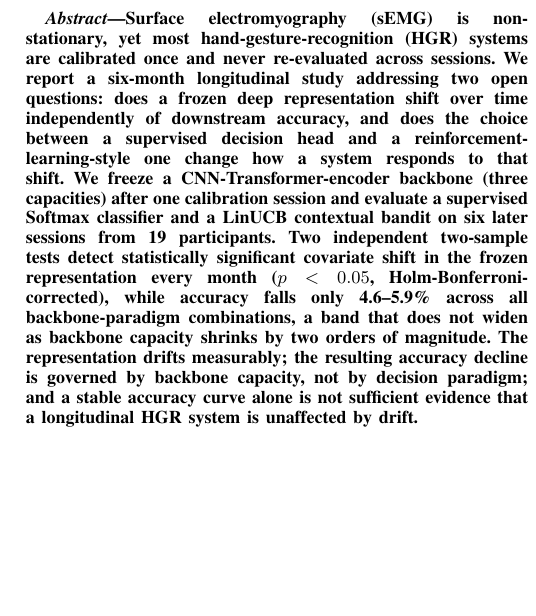
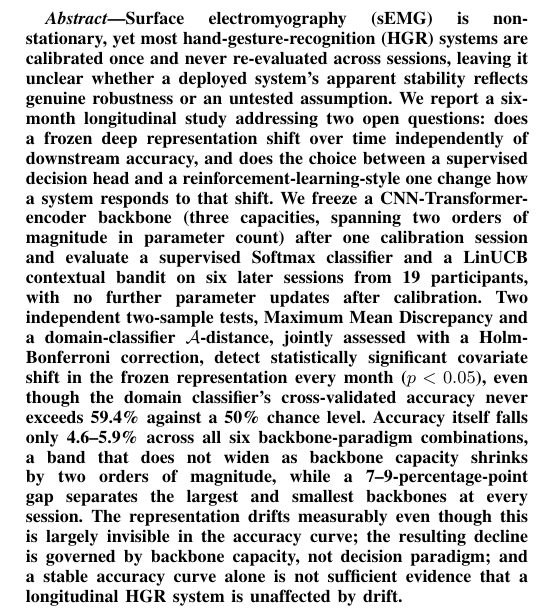
Before and after one commit to laboratorioAI/hgr-emg-longitudinal-study, a LaTeX paper (05_figures_and_paper/paper/ICASSP2027-paper.tex): part of one column of page 1 of 8, cut so that both start at the same text, the shorter picture padded with empty space. Compiled offline with pdfLaTeX; a missing font is replaced by an installed copy or a similar font; a LaTeX package or settings file that is missing is left out.

Commit message:
Expand the abstract with more specific numbers (still within the 250-word IEEE limit)
Added the domain-classifier's exact accuracy ceiling (59.4%), the
7-9-percentage-point capacity gap, the names of the two covariate-shift
tests, and one sentence of motivation. 247 words, up from 167.

```diff
--- a/05_figures_and_paper/paper/ICASSP2027-paper.tex
+++ b/05_figures_and_paper/paper/ICASSP2027-paper.tex
@@ -31,7 +31,7 @@
 \maketitle
 
 \begin{abstract}
-Surface electromyography (sEMG) is non-stationary, yet most hand-gesture-recognition (HGR) systems are calibrated once and never re-evaluated across sessions. We report a six-month longitudinal study addressing two open questions: does a frozen deep representation shift over time independently of downstream accuracy, and does the choice between a supervised decision head and a reinforcement-learning-style one change how a system responds to that shift. We freeze a CNN-Transformer-encoder backbone (three capacities) after one calibration session and evaluate a supervised Softmax classifier and a LinUCB contextual bandit on six later sessions from 19 participants. Two independent two-sample tests detect statistically significant covariate shift in the frozen representation every month ($p<0.05$, Holm-Bonferroni-corrected), while accuracy falls only 4.6--5.9\% across all backbone-paradigm combinations, a band that does not widen as backbone capacity shrinks by two orders of magnitude. The representation drifts measurably; the resulting accuracy decline is governed by backbone capacity, not by decision paradigm; and a stable accuracy curve alone is not sufficient evidence that a longitudinal HGR system is unaffected by drift.
+Surface electromyography (sEMG) is non-stationary, yet most hand-gesture-recognition (HGR) systems are calibrated once and never re-evaluated across sessions, leaving it unclear whether a deployed system's apparent stability reflects genuine robustness or an untested assumption. We report a six-month longitudinal study addressing two open questions: does a frozen deep representation shift over time independently of downstream accuracy, and does the choice between a supervised decision head and a reinforcement-learning-style one change how a system responds to that shift. We freeze a CNN-Transformer-encoder backbone (three capacities, spanning two orders of magnitude in parameter count) after one calibration session and evaluate a supervised Softmax classifier and a LinUCB contextual bandit on six later sessions from 19 participants, with no further parameter updates after calibration. Two independent two-sample tests, Maximum Mean Discrepancy and a domain-classifier $\mathcal{A}$-distance, jointly assessed with a Holm-Bonferroni correction, detect statistically significant covariate shift in the frozen representation every month ($p<0.05$), even though the domain classifier's cross-validated accuracy never exceeds 59.4\% against a 50\% chance level. Accuracy itself falls only 4.6--5.9\% across all six backbone-paradigm combinations, a band that does not widen as backbone capacity shrinks by two orders of magnitude, while a 7--9-percentage-point gap separates the largest and smallest backbones at every session. The representation drifts measurably even though this is largely invisible in the accuracy curve; the resulting decline is governed by backbone capacity, not decision paradigm; and a stable accuracy curve alone is not sufficient evidence that a longitudinal HGR system is unaffected by drift.
 \end{abstract}
 
 \begin{IEEEkeywords}
```
